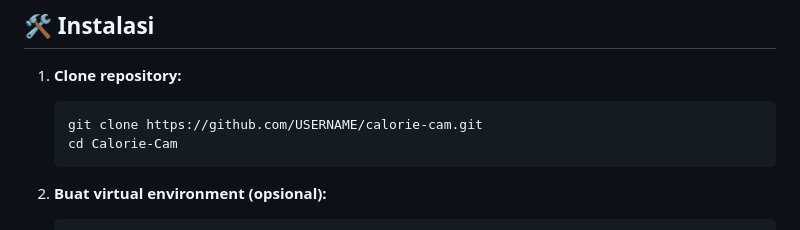
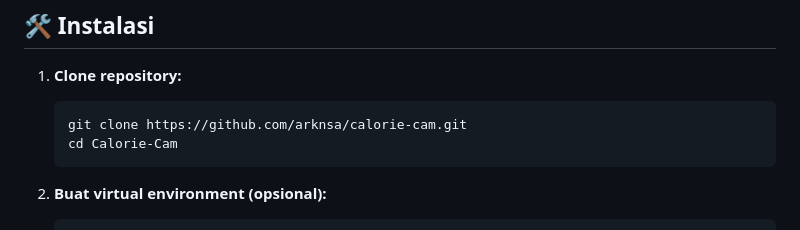
Before and after one commit to IRIS-FTMM/nutrify, a Markdown page: README.md, the part around the change. GitHub-like rendering.

Commit message:
new readme

````diff
--- a/README.md
+++ b/README.md
@@ -34,7 +34,7 @@
 
 1. **Clone repository:**
    ```bash
-   git clone https://github.com/USERNAME/calorie-cam.git
+   git clone https://github.com/arknsa/calorie-cam.git
    cd Calorie-Cam
    ```
 
````
